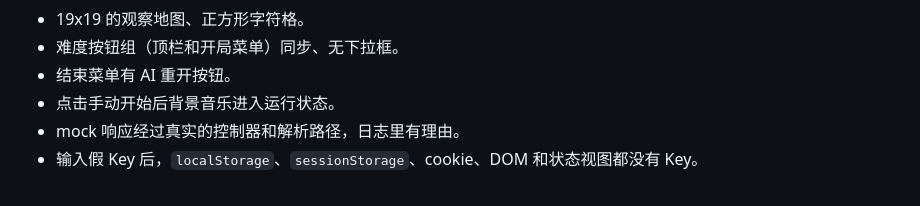
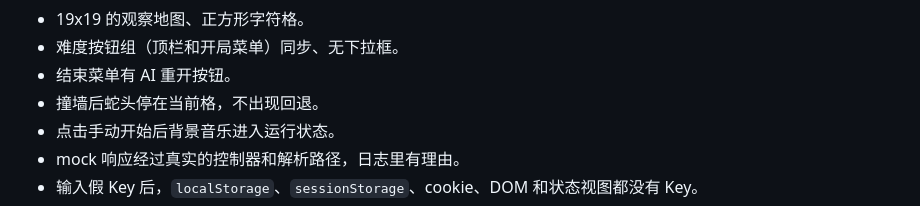
Before and after one commit to YanAndFish/ai-snake, a Markdown page: docs/testing.md, the part around the change. Rendered like a GitHub page.

```diff
--- a/docs/testing.md
+++ b/docs/testing.md
@@ -90,6 +90,7 @@ await eval(source);
 - 19x19 的观察地图、正方形字符格。
 - 难度按钮组（顶栏和开局菜单）同步、无下拉框。
 - 结束菜单有 AI 重开按钮。
+- 撞墙后蛇头停在当前格，不出现回退。
 - 点击手动开始后背景音乐进入运行状态。
 - mock 响应经过真实的控制器和解析路径，日志里有理由。
 - 输入假 Key 后，`localStorage`、`sessionStorage`、cookie、DOM 和状态视图都没有 Key。
```
Also changed, not shown: README.md (+5 -5 lines), docs/architecture.md (+3 -3 lines), screenshots/ai-thinking.png, screenshots/gameplay.png, screenshots/title.png, 6 other files.
